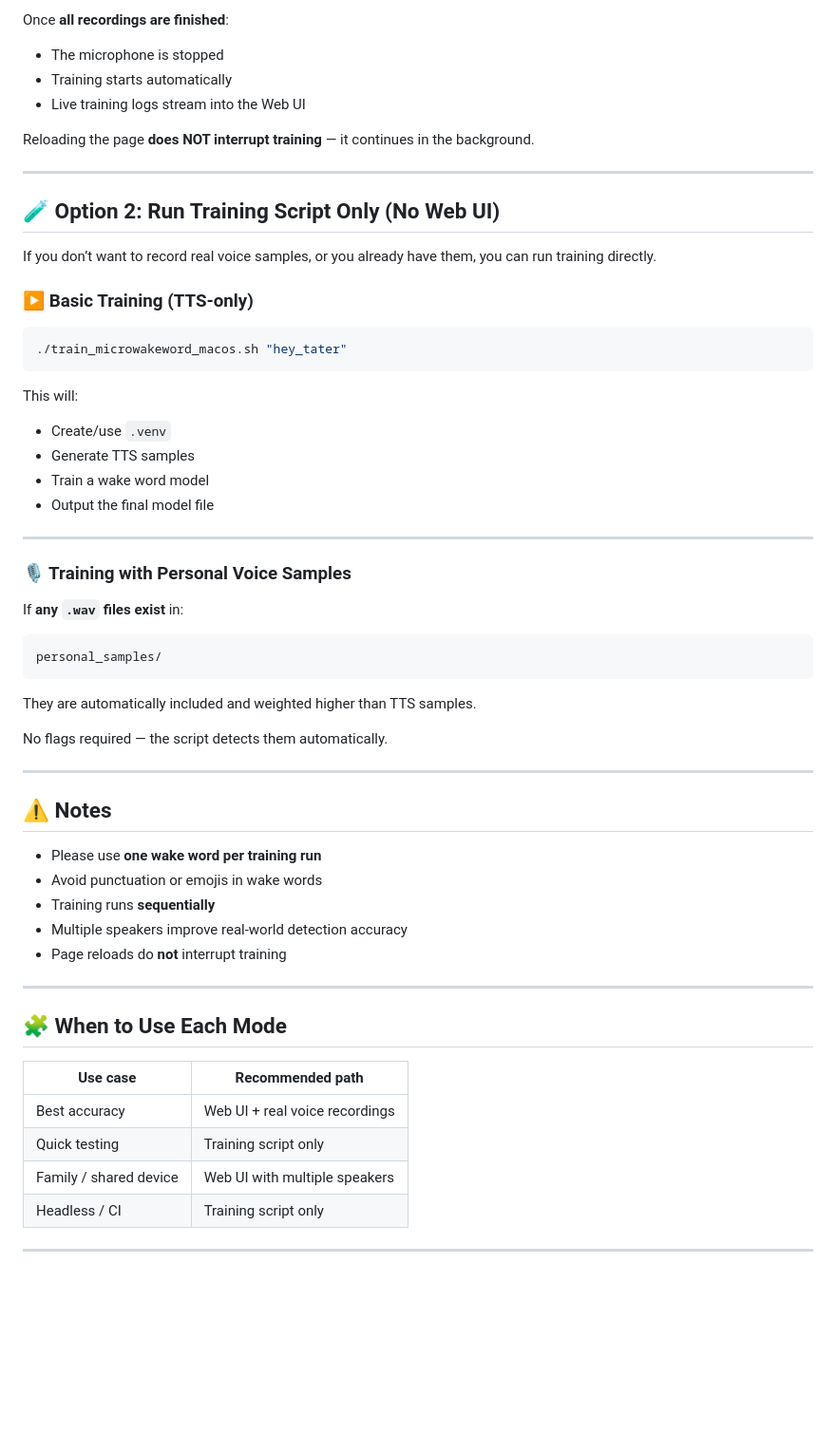
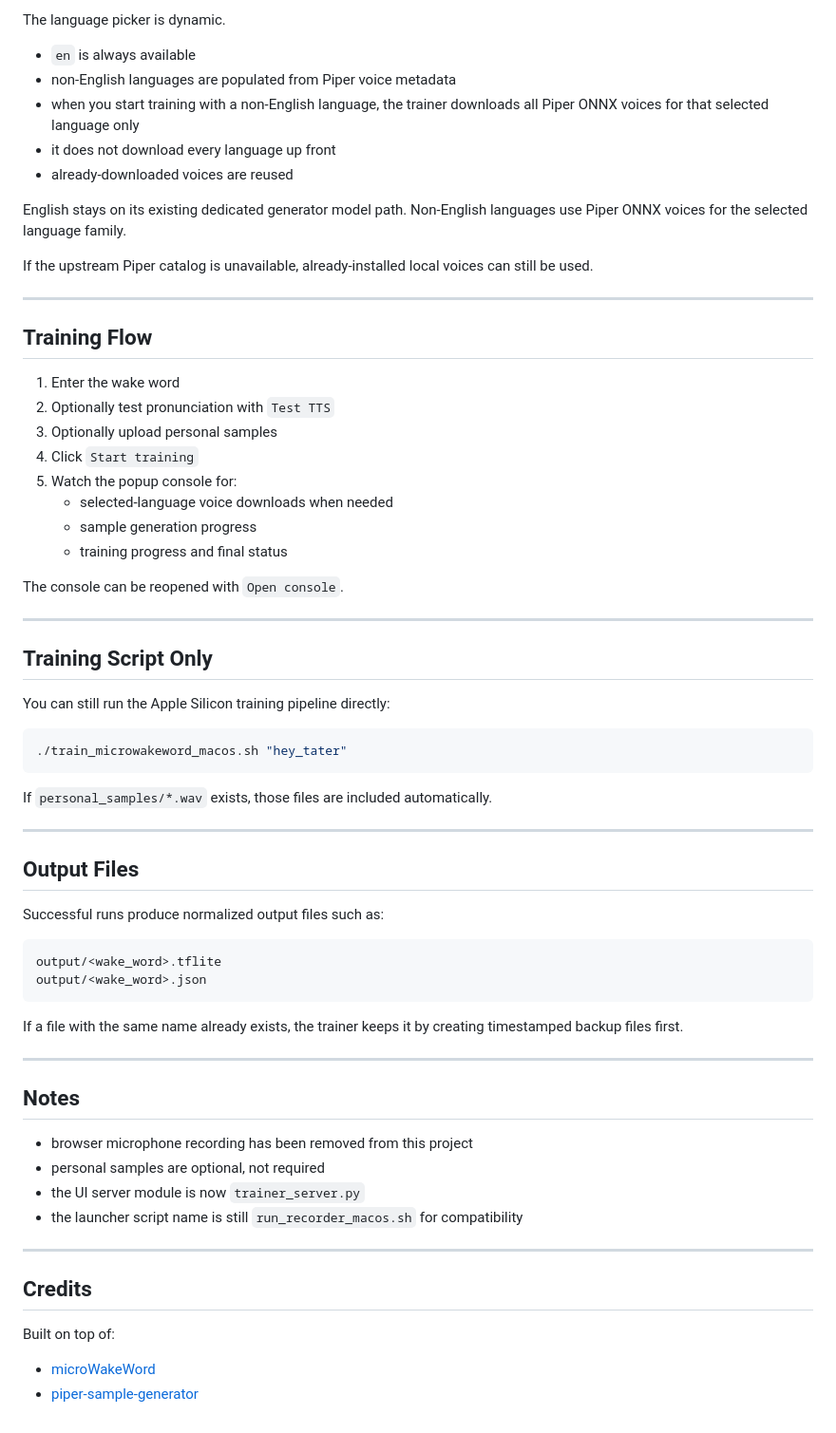
Before and after one commit to TaterTotterson/microWakeWord-Trainer-AppleSilicon, a Markdown page: README.md, the part around one of its changes. Shown at 95% size. Drawn GitHub-style; blank space fills up the shorter version.

````diff
--- a/README.md
+++ b/README.md
@@ -90,62 +91,70 @@ personal_samples/
 
-Once **all recordings are finished**:
-- The microphone is stopped
-- Training starts automatically
-- Live training logs stream into the Web UI
+The language picker is dynamic.
 
-Reloading the page **does NOT interrupt training** — it continues in the background.
+- `en` is always available
+- non-English languages are populated from Piper voice metadata
+- when you start training with a non-English language, the trainer downloads all Piper ONNX voices for that selected language only
+- it does not download every language up front
+- already-downloaded voices are reused
+
+English stays on its existing dedicated generator model path. Non-English languages use Piper ONNX voices for the selected language family.
+
+If the upstream Piper catalog is unavailable, already-installed local voices can still be used.
 
 ---
 
-## 🧪 Option 2: Run Training Script Only (No Web UI)
+## Training Flow
 
-If you don’t want to record real voice samples, or you already have them, you can run training directly.
+1. Enter the wake word
+2. Optionally test pronunciation with `Test TTS`
+3. Optionally upload personal samples
+4. Click `Start training`
+5. Watch the popup console for:
+   - selected-language voice downloads when needed
+   - sample generation progress
+   - training progress and final status
 
-### ▶️ Basic Training (TTS-only)
+The console can be reopened with `Open console`.
+
+---
+
+## Training Script Only
+
+You can still run the Apple Silicon training pipeline directly:
 
 ```bash
 ./train_microwakeword_macos.sh "hey_tater"
 ```
 
-This will:
-- Create/use `.venv`
-- Generate TTS samples
-- Train a wake word model
-- Output the final model file
+If `personal_samples/*.wav` exists, those files are included automatically.
 
 ---
 
-### 🎙️ Training with Personal Voice Samples
+## Output Files
 
-If **any `.wav` files exist** in:
+Successful runs produce normalized output files such as:
 
-```
-personal_samples/
+```text
+output/<wake_word>.tflite
+output/<wake_word>.json
 ```
 
-They are automatically included and weighted higher than TTS samples.
-
-No flags required — the script detects them automatically.
+If a file with the same name already exists, the trainer keeps it by creating timestamped backup files first.
 
 ---
 
-## ⚠️ Notes
+## Notes
 
-- Please use **one wake word per training run**
-- Avoid punctuation or emojis in wake words
-- Training runs **sequentially**
-- Multiple speakers improve real-world detection accuracy
-- Page reloads do **not** interrupt training
+- browser microphone recording has been removed from this project
+- personal samples are optional, not required
+- the UI server module is now `trainer_server.py`
+- the launcher script name is still `run_recorder_macos.sh` for compatibility
 
 ---
 
-## 🧩 When to Use Each Mode
+## Credits
 
-| Use case | Recommended path |
-|--------|------------------|
-| Best accuracy | Web UI + real voice recordings |
-| Quick testing | Training script only |
-| Family / shared device | Web UI with multiple speakers |
-| Headless / CI | Training script only |
+Built on top of:
 
----
+- [microWakeWord](https://github.com/kahrendt/microWakeWord)
+- [piper-sample-generator](https://github.com/rhasspy/piper-sample-generator)
````
Also changed, not shown: other parts of README.md (+53 -52 lines).
